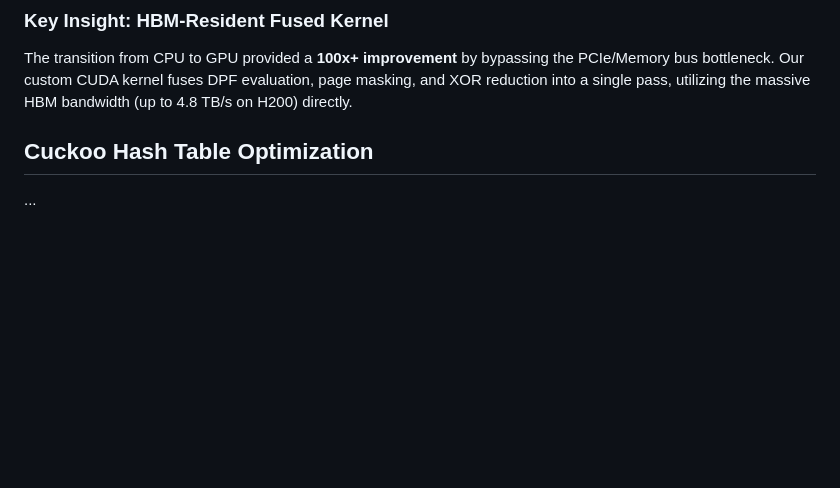
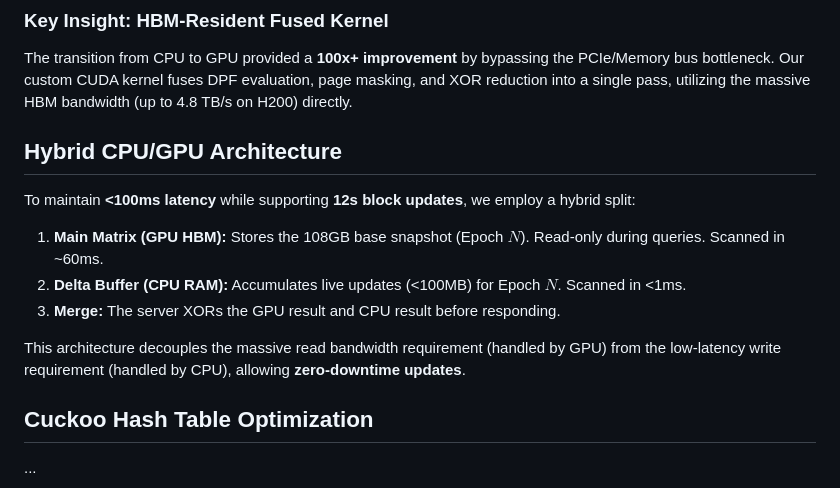
Before and after one commit to igor53627/morphogenesis, a Markdown page: docs/PERFORMANCE.md, the part around the change. GitHub-like rendering; blank space fills up the shorter version.

Commit message:
docs: document hybrid CPU/GPU architecture in EDD and Performance guide

```diff
--- a/docs/PERFORMANCE.md
+++ b/docs/PERFORMANCE.md
@@ -18,6 +18,16 @@
 
 ### Key Insight: HBM-Resident Fused Kernel
 The transition from CPU to GPU provided a **100x+ improvement** by bypassing the PCIe/Memory bus bottleneck. Our custom CUDA kernel fuses DPF evaluation, page masking, and XOR reduction into a single pass, utilizing the massive HBM bandwidth (up to 4.8 TB/s on H200) directly.
+
+## Hybrid CPU/GPU Architecture
+
+To maintain **<100ms latency** while supporting **12s block updates**, we employ a hybrid split:
+
+1.  **Main Matrix (GPU HBM):** Stores the 108GB base snapshot (Epoch $N$). Read-only during queries. Scanned in ~60ms.
+2.  **Delta Buffer (CPU RAM):** Accumulates live updates (<100MB) for Epoch $N$. Scanned in <1ms.
+3.  **Merge:** The server XORs the GPU result and CPU result before responding.
+
+This architecture decouples the massive read bandwidth requirement (handled by GPU) from the low-latency write requirement (handled by CPU), allowing **zero-downtime updates**.
 
 ## Cuckoo Hash Table Optimization
 ...
```
Also changed, not shown: docs/morphogenesis_EDD.md (+28 -41 lines).
